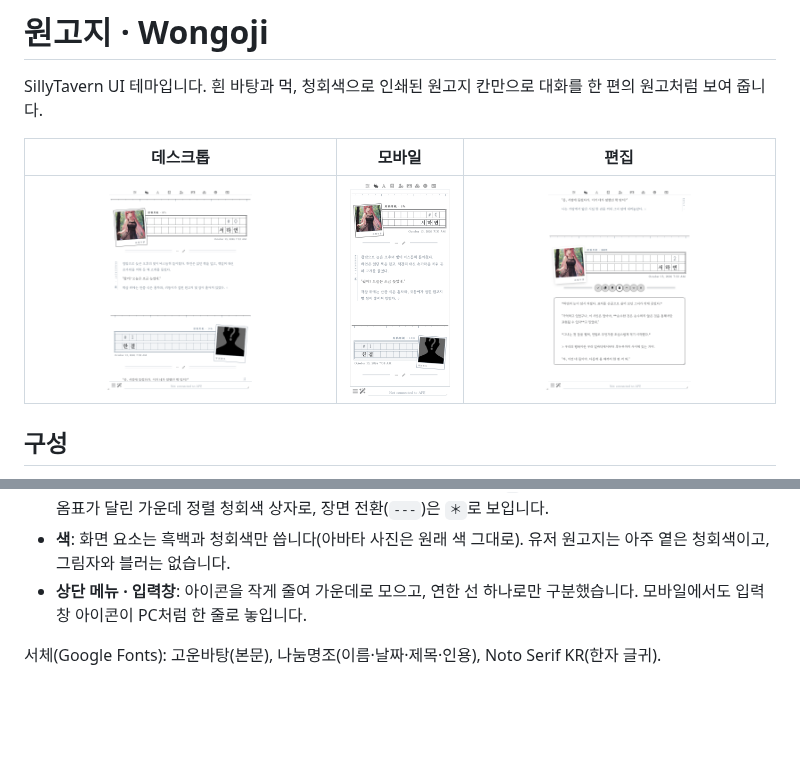
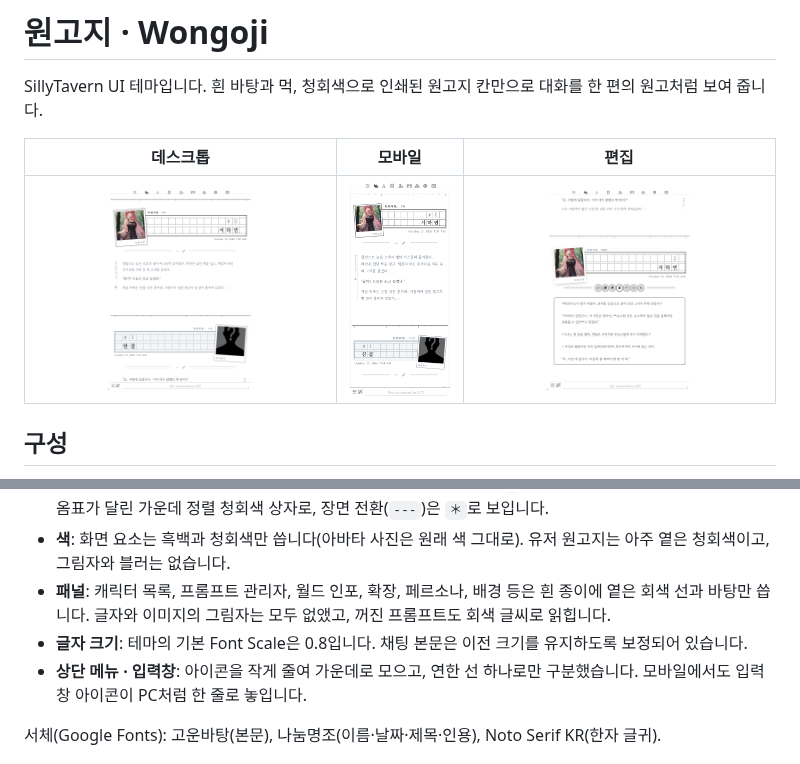
Before and after one commit to hy264b-hub/claude, a Markdown page: README.md, 2 parts joined by grey strips. Rendered like a GitHub page; pictures changed too: preview/desktop.png, preview/mobile.png; blank space fills up the shorter version.

```diff
--- a/README.md
+++ b/README.md
@@ -22,6 +22,8 @@ SillyTavern UI 테마입니다. 흰 바탕과 먹, 청회색으로 인쇄된 원
 - **본문**: 가독성을 위해 틀과 칸 배경 없이 종이 위에 바로 씁니다. 본문 옆에 책등처럼 세로 표기(`MANUSCRIPT · 原稿`, `REPLY · 答書`)가 붙고, 글 끝에는 마침 기호 `◇`가 찍힙니다.
 - **문장 표현**: 대사와 본문은 먹색, 지문과 속마음은 청회색입니다. 인용(`>`)은 책 뒤표지의 제사(題辭)처럼 큰 따옴표가 달린 가운데 정렬 청회색 상자로, 장면 전환(`---`)은 `＊`로 보입니다.
 - **색**: 화면 요소는 흑백과 청회색만 씁니다(아바타 사진은 원래 색 그대로). 유저 원고지는 아주 옅은 청회색이고, 그림자와 블러는 없습니다.
+- **패널**: 캐릭터 목록, 프롬프트 관리자, 월드 인포, 확장, 페르소나, 배경 등은 흰 종이에 옅은 회색 선과 바탕만 씁니다. 글자와 이미지의 그림자는 모두 없앴고, 꺼진 프롬프트도 회색 글씨로 읽힙니다.
+- **글자 크기**: 테마의 기본 Font Scale은 0.8입니다. 채팅 본문은 이전 크기를 유지하도록 보정되어 있습니다.
 - **상단 메뉴 · 입력창**: 아이콘을 작게 줄여 가운데로 모으고, 연한 선 하나로만 구분했습니다. 모바일에서도 입력창 아이콘이 PC처럼 한 줄로 놓입니다.
 
 서체(Google Fonts): 고운바탕(본문), 나눔명조(이름·날짜·제목·인용), Noto Serif KR(한자 글귀).
```
Also changed, not shown: 3 other files.
